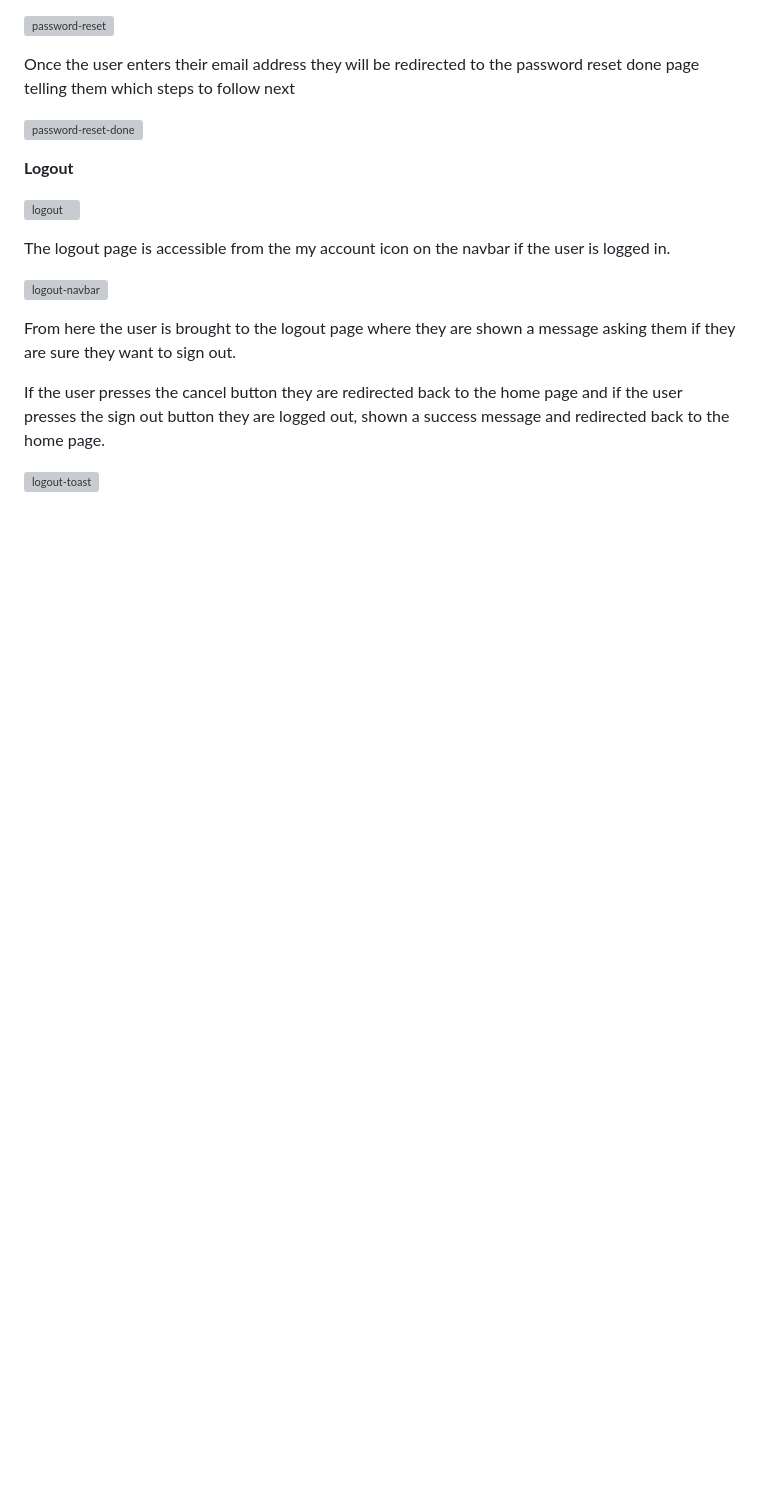
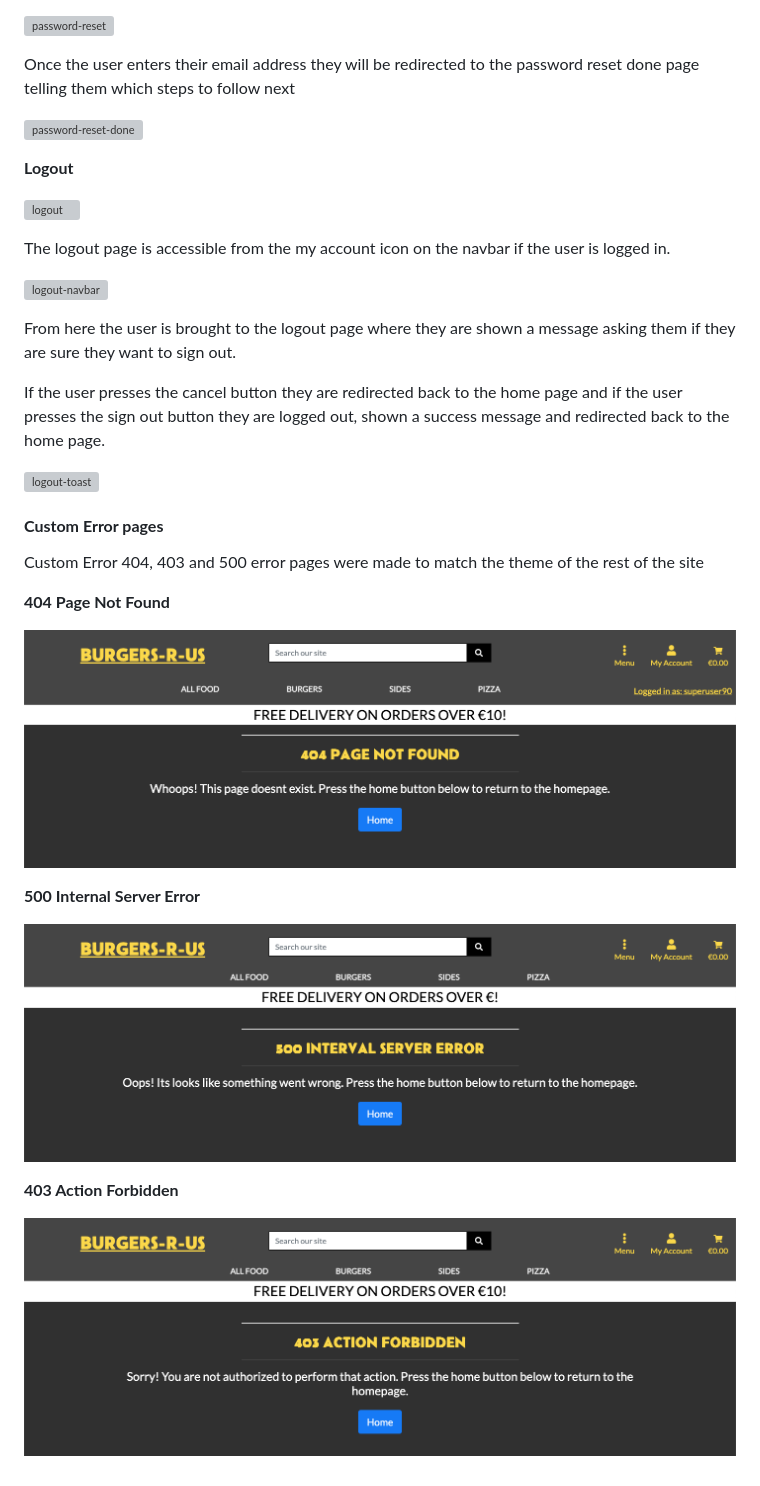
Before and after one commit to seanj06/Burgers-R-Us-P5, a Markdown page: README.md, the part around the change. Drawn GitHub-style; pictures changed too: docs/features/403-page.png (added), docs/features/404-page.png (added), docs/features/500-page.png (added); blank space fills up the shorter version; grey boxes are pictures that could not be loaded.

Commit message:
Add custom error pages to feature section in readme

```diff
--- a/README.md
+++ b/README.md
@@ -706,3 +706,19 @@ From here the user is brought to the logout page where they are shown a message
 If the user presses the cancel button they are redirected back to the home page and if the user presses the sign out button they are logged out, shown a success message and redirected back to the home page.
 
 ![logout-toast](docs/features/logout-toast.png)
+
+#### **Custom Error pages**
+
+Custom Error 404, 403 and 500 error pages were made to match the theme of the rest of the site
+
+**404 Page Not Found**
+
+![404](docs/features/404-page.png)
+
+**500 Internal Server Error**
+
+![500](docs/features/500-page.png)
+
+**403 Action Forbidden**
+
+![403](docs/features/403-page.png)
```
